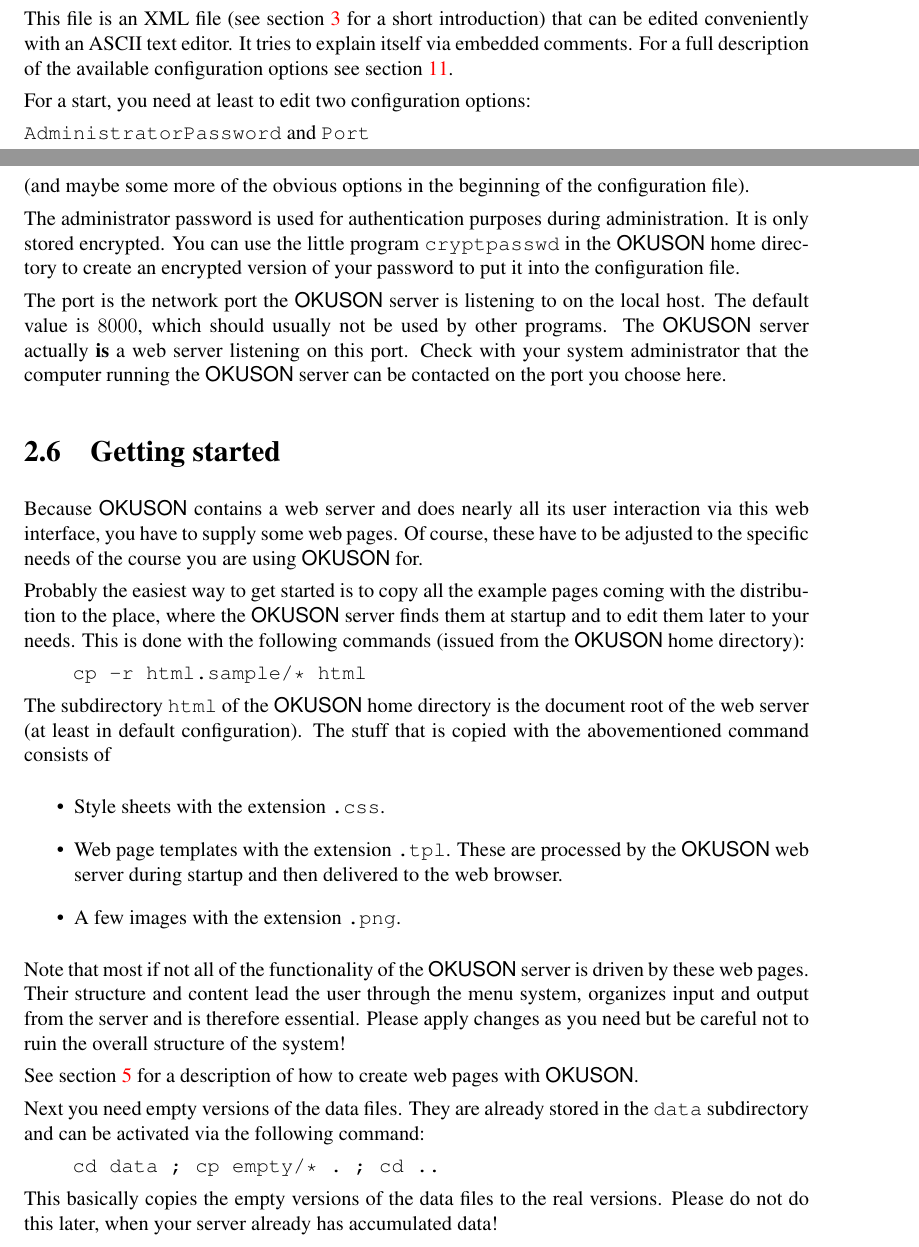
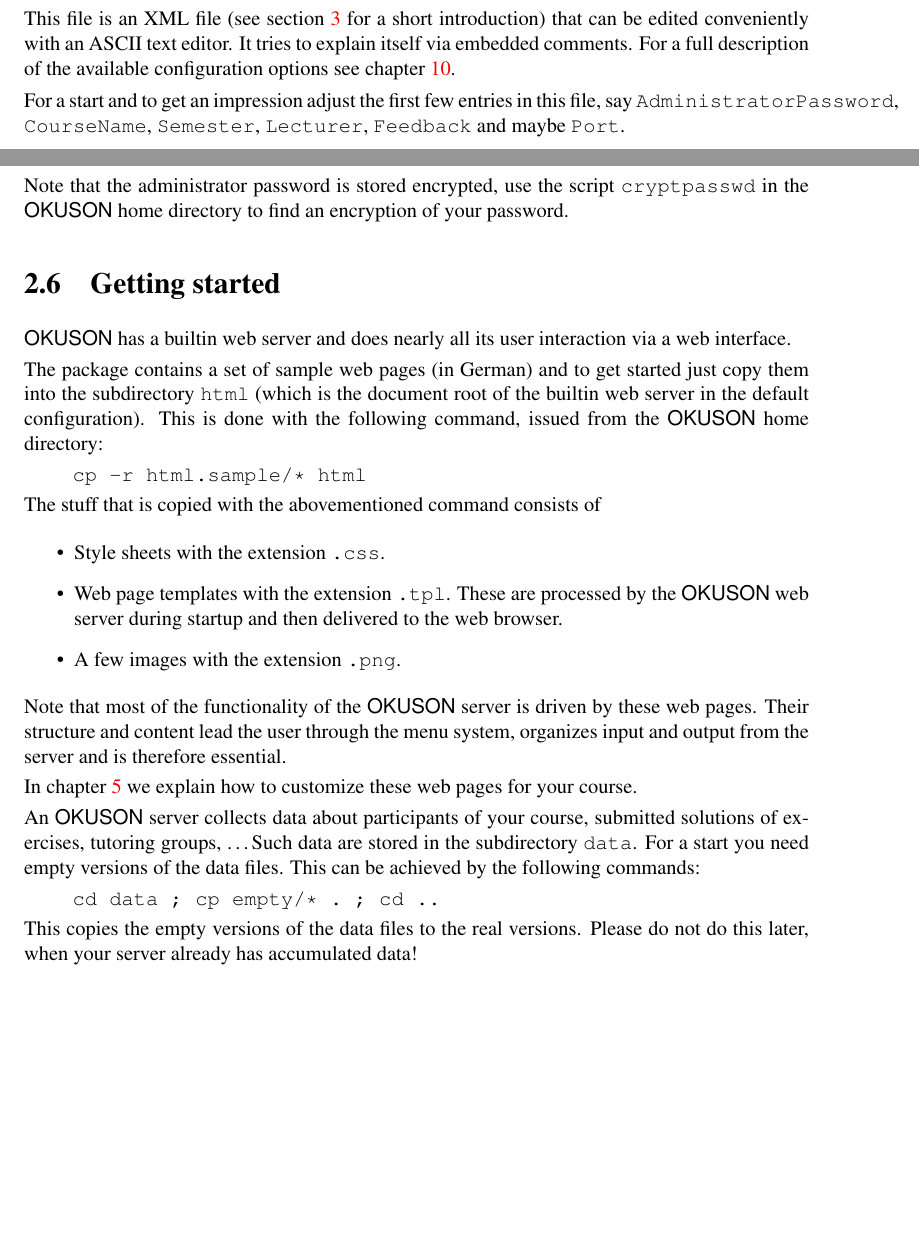
Before and after one commit to frankluebeck/OKUSON, a LaTeX book (doc/manual.tex): two parts of pages 11 and 12 of 51 before the commit and two parts of pages 10 and 11 of 49 after it, joined at a grey line, cut so that both start at the same text, the shorter picture padded with empty space. Compiled offline with pdfLaTeX; the source files are stored in an older character set and shown here as Unicode.

Commit message:
- corrected and improved test{exercise,sheet} - improved basic installation instructions - nicer Info: XXX...    layout
FL


git-svn-id: 88

```diff
--- a/doc/manual.tex
+++ b/doc/manual.tex
@@ -321,45 +323,50 @@ the real one with the command:
 This file is  an XML file (see  section~\ref{ch:introXML}
 for a short introduction) that can be edited conveniently with an ASCII text
 editor.  It tries  to  explain  itself via  embedded  comments.  For a  full
-description of the available configuration options see section~\ref{ch:config}.
-
-For a start, you need at least to edit  two configuration options:
-
-\texttt{AdministratorPassword} and \texttt{Port}
-
-(and maybe some more of the obvious options in the beginning of the
-configuration file).
-
-The administrator password is used for authentication purposes during
-administration. It is only stored encrypted. You can use the little
-program \texttt{cryptpasswd} in the {\OKUSON} home directory to create
-an encrypted version of your password to put it into the configuration
-file.
-
-The port is the network port the {\OKUSON} server is listening to on the
-local host. The default value is $8000$, which should usually not be used
-by other programs. The {\OKUSON} server actually \textbf{is} a web server
-listening on this port. Check with your system administrator that the computer
-running the {\OKUSON} server can be contacted on the port you choose here.
+description of the available configuration options see chapter~\ref{ch:config}.
+
+For a start and to get an impression adjust the first few entries in
+this file, say \texttt{AdministratorPassword}, \texttt{CourseName},
+\texttt{Semester}, \texttt{Lecturer}, \texttt{Feedback} and maybe
+\texttt{Port}.
+
+Note that the administrator password is stored encrypted, use the script
+\texttt{cryptpasswd} in the {\OKUSON} home directory  to find an encryption
+of your password.
+
+%%  For a start, you need to edit at least  two configuration options:
+%%
+%%  \texttt{AdministratorPassword} and \texttt{Port}
+%%
+%%  (and maybe some more of the obvious options in the beginning of the
+%%  configuration file).
+%%
+%%  The administrator password is used for authentication purposes during
+%%  administration. It is only stored encrypted. You can use the little
+%%  program \texttt{cryptpasswd} in the {\OKUSON} home directory to create
+%%  an encrypted version of your password to put it into the configuration
+%%  file.
+%%
+%%  The port is the network port the {\OKUSON} server is listening to on the
+%%  local host. The default value is $8000$, which should usually not be used
+%%  by other programs. The {\OKUSON} server actually \textbf{is} a web server
+%%  listening on this port. Check with your system administrator that the computer
+%%  running the {\OKUSON} server can be contacted on the port you choose here.
 
 
 \section{Getting started}
 
-Because {\OKUSON} contains a web server and does nearly all its user
-interaction via this web interface, you have to supply some web pages.
-Of course, these have to be adjusted to the specific needs of the course
-you are using {\OKUSON} for.
-
-Probably the easiest way to get started is to copy all the example pages
-coming with the distribution to the place, where the {\OKUSON} server
-finds them at startup and to edit them later to your needs.
-This is done with the following commands (issued from the {\OKUSON} home
-directory):
+{\OKUSON} has a builtin web server and does nearly all its user
+interaction via a  web interface.
+
+The package contains a set of sample web pages (in German) and to get
+started just copy them into the subdirectory \texttt{html} (which is the
+document root of the builtin web server in the default configuration).
+This is done with the following command, issued from the {\OKUSON} home
+directory:
 
 \hspace*{1cm}\verb!cp -r html.sample/* html!
 
-The subdirectory \texttt{html} of the {\OKUSON} home directory is the
-document root of the web server (at least in default configuration).
 The stuff that is copied with the abovementioned command consists of
 \begin{itemize}
 \item Style sheets with the extension \texttt{.css}.
@@ -368,22 +375,23 @@ processed by the {\OKUSON} web server during startup and then delivered
 to the web browser.
 \item A few images with the extension \texttt{.png}.
 \end{itemize}
-Note that most if not all of the functionality of the {\OKUSON} server
+Note that most  of the functionality of the {\OKUSON} server
 is driven by these web pages. Their structure and content lead the user
 through the menu system, organizes input and output from the server
-and is therefore essential. Please apply changes as you need but
-be careful not to ruin the overall structure of the system!
-
-See section \ref{ch:webpages} for a description of how to create web
-pages with {\OKUSON}.
-
-Next you need empty versions of the data files. They are already stored
-in the \texttt{data} subdirectory and can be activated via the following
-command:
+and is therefore essential.
+
+In chapter~\ref{ch:webpages} we explain how to customize these web pages for
+your course.
+
+An {\OKUSON} server collects data about participants of your course,
+submitted solutions of exercises, tutoring groups, \ldots Such data are
+stored in the subdirectory \texttt{data}.
+For a start you need empty versions of the data files. This can be achieved
+by the following commands:
 
 \hspace*{1cm}\verb!cd data ; cp empty/* . ; cd ..!
 
-This basically copies the empty versions of the data files to the
+This copies the empty versions of the data files to the
 real versions. Please do not do this later, when your server already
 has accumulated data!
 
```
Also changed, not shown: doc/manual.tex (53 more changed lines), 8 other files. Lines whose indentation alone changed are shown as unchanged.
